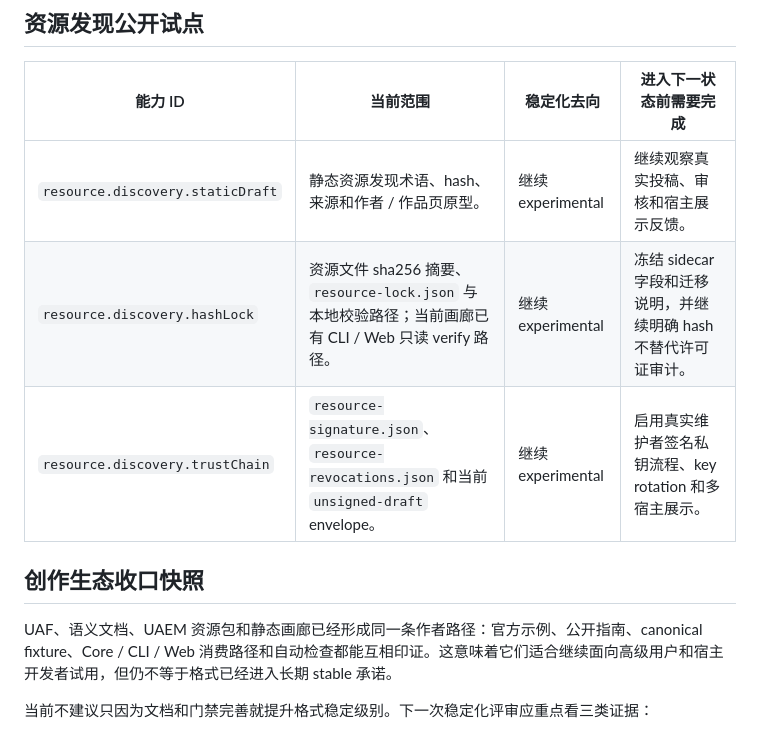
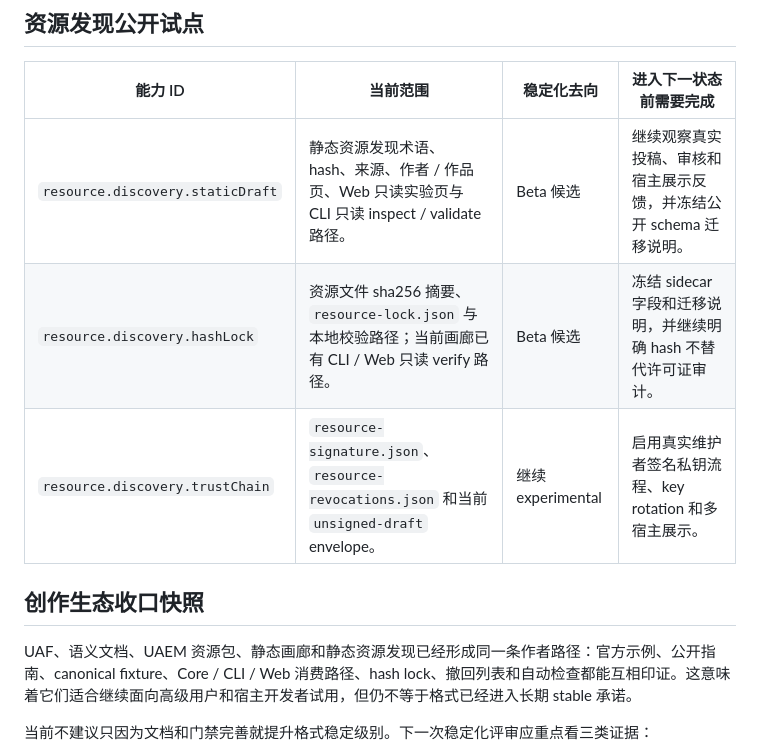
Before and after one commit to mandolin/UnicodeArtJs, a Markdown page: docs/experimental-stability.md, the part around the change. Rendered like a GitHub page.

```diff
--- a/docs/experimental-stability.md
+++ b/docs/experimental-stability.md
@@ -38,13 +38,13 @@ UnicodeArtJs 会把公开能力分为 stable、experimental、reserved 和 legac
 
 | 能力 ID | 当前范围 | 稳定化去向 | 进入下一状态前需要完成 |
 | --- | --- | --- | --- |
-| `resource.discovery.staticDraft` | 静态资源发现术语、hash、来源和作者 / 作品页原型。 | 继续 experimental | 继续观察真实投稿、审核和宿主展示反馈。 |
-| `resource.discovery.hashLock` | 资源文件 sha256 摘要、`resource-lock.json` 与本地校验路径；当前画廊已有 CLI / Web 只读 verify 路径。 | 继续 experimental | 冻结 sidecar 字段和迁移说明，并继续明确 hash 不替代许可证审计。 |
+| `resource.discovery.staticDraft` | 静态资源发现术语、hash、来源、作者 / 作品页、Web 只读实验页与 CLI 只读 inspect / validate 路径。 | Beta 候选 | 继续观察真实投稿、审核和宿主展示反馈，并冻结公开 schema 迁移说明。 |
+| `resource.discovery.hashLock` | 资源文件 sha256 摘要、`resource-lock.json` 与本地校验路径；当前画廊已有 CLI / Web 只读 verify 路径。 | Beta 候选 | 冻结 sidecar 字段和迁移说明，并继续明确 hash 不替代许可证审计。 |
 | `resource.discovery.trustChain` | `resource-signature.json`、`resource-revocations.json` 和当前 `unsigned-draft` envelope。 | 继续 experimental | 启用真实维护者签名私钥流程、key rotation 和多宿主展示。 |
 
 ## 创作生态收口快照
 
-UAF、语义文档、UAEM 资源包和静态画廊已经形成同一条作者路径：官方示例、公开指南、canonical fixture、Core / CLI / Web 消费路径和自动检查都能互相印证。这意味着它们适合继续面向高级用户和宿主开发者试用，但仍不等于格式已经进入长期 stable 承诺。
+UAF、语义文档、UAEM 资源包、静态画廊和静态资源发现已经形成同一条作者路径：官方示例、公开指南、canonical fixture、Core / CLI / Web 消费路径、hash lock、撤回列表和自动检查都能互相印证。这意味着它们适合继续面向高级用户和宿主开发者试用，但仍不等于格式已经进入长期 stable 承诺。
 
 当前不建议只因为文档和门禁完善就提升格式稳定级别。下一次稳定化评审应重点看三类证据：
 
```
Also changed, not shown: docs/creative-ecosystem.md (+2 -2 lines).
